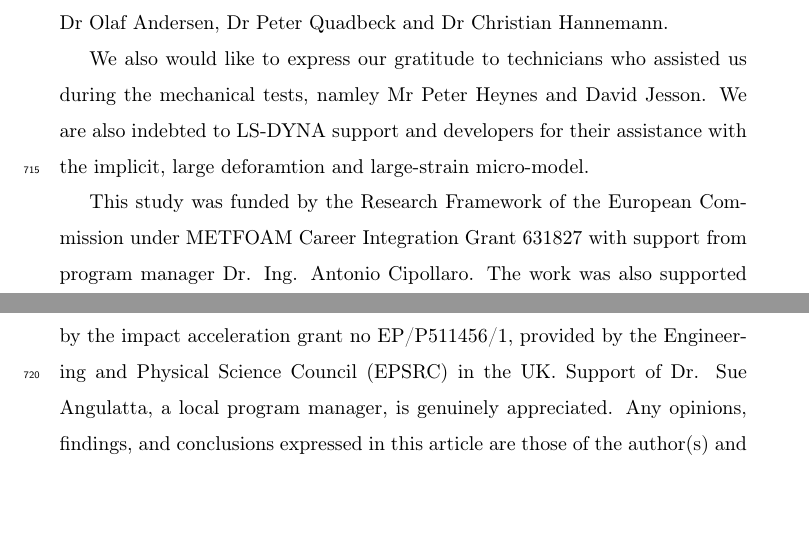
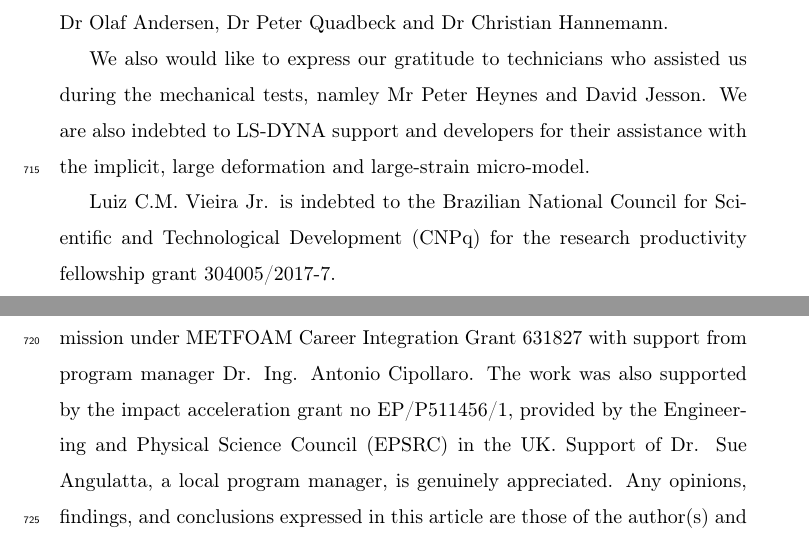
Before and after one commit to StefanSzynisz/FoamFireArticle, a LaTeX paper (FirePaperRevised.tex): two parts of pages 43 and 44 of 51, joined at a grey line, cut so that both start at the same text, the shorter picture padded with empty space. Compiled offline with pdfLaTeX.

Commit message:
Luiz acknowledgment + Jonathan's affiliation

```diff
--- a/FirePaperRevised.tex
+++ b/FirePaperRevised.tex
@@ -71 +70,2 @@
+\author[mymainaddress]{Luiz C. M. Vieira, Jr.}
 \author[mymainaddress]{S. J. C. Almeida}
@@ -851,7 +850,9 @@ The high thermal resilience of steel foams suggests that their potential range o
 
 The authors would like to express heartfelt gratitude to our academic colleagues for their feedback and fruitful discussions. We are grateful to Fraunhofer IWU in Chemnitz and Fraunhofer IFAM in Dresden for the ongoing collaboration, and for their help with supplying the metallic foam rectangular prisms for mechanical testing. We would like to thank Dr Rene Vogel, Dr Thomas Hipke, Dr Olaf Andersen, Dr Peter Quadbeck and Dr Christian Hannemann.
 
-We also would like to express our gratitude to technicians who assisted us during the mechanical tests, namley Mr Peter Heynes and David Jesson. We are also indebted to LS-DYNA support and developers for their assistance with the implicit, large deforamtion and large-strain micro-model.
+We also would like to express our gratitude to technicians who assisted us during the mechanical tests, namley Mr Peter Heynes and David Jesson. We are also indebted to LS-DYNA support and developers for their assistance with the implicit, large deformation and large-strain micro-model.
+
+Luiz C.M. Vieira Jr. is indebted to the Brazilian National Council for Scientific and Technological Development (CNPq) for the research productivity fellowship grant 304005/2017-7.
 
 This study was funded by the Research Framework of the European Commission under METFOAM Career Integration Grant 631827 with support from program manager Dr. Ing. Antonio Cipollaro. The work was also supported by the impact acceleration grant no EP/P511456/1, provided by the Engineering and Physical Science Council (EPSRC) in the UK. Support of Dr. Sue Angulatta, a local program manager, is genuinely appreciated. Any opinions, findings, and conclusions expressed in this article are those of the author(s) and do not necessarily reflect the views of EPSRC or the European Commission.
 
```
Also changed, not shown: FirePaperRevised.tex (6 more changed lines).
